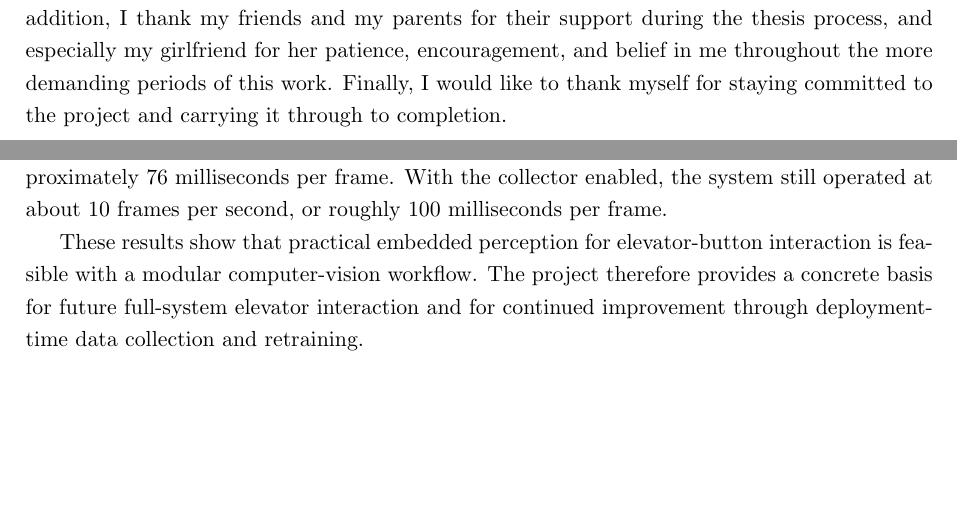
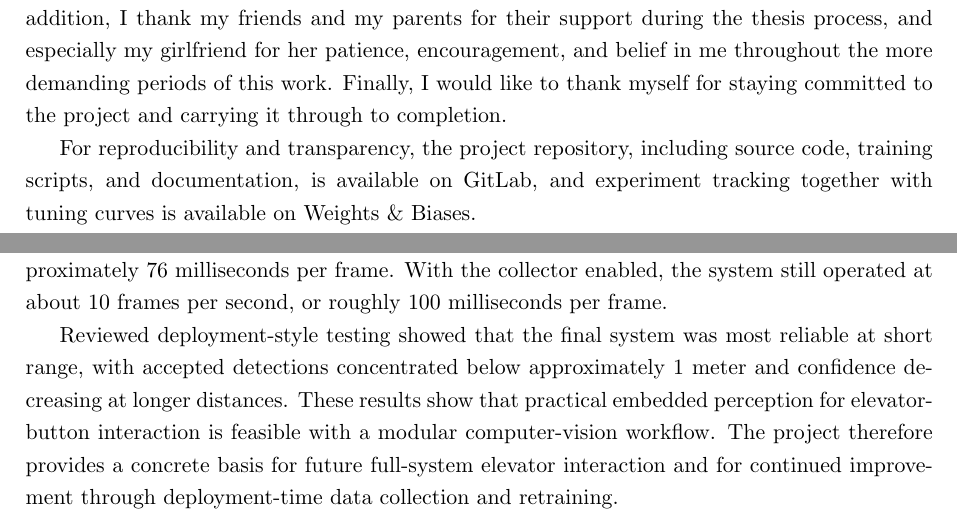
Before and after one commit to Petrovski-Pavel/ThesisReport, a LaTeX thesis (Project_Report_LaTeX/main.tex, which reads Project_Report_LaTeX/content/preface.tex, Project_Report_LaTeX/content/summary.tex): two parts of pages 2 and 4 of 68 before the commit and two parts of pages 2 and 4 of 72 after it, joined at a grey line, cut so that both start at the same text, the shorter picture padded with empty space. Compiled offline with pdfLaTeX.

Commit message:
Final polish was made adding list of figures and tables.

```diff
--- a/Project_Report_LaTeX/content/preface.tex
+++ b/Project_Report_LaTeX/content/preface.tex
@@ -25,3 +25,9 @@ especially my girlfriend for her patience, encouragement, and belief in me
 throughout the more demanding periods of this work. Finally, I would like to
 thank myself for staying committed to the project and carrying it through to
 completion.
+
+For reproducibility and transparency, the project repository, including source
+code, training scripts, and documentation, is available on
+\href{https://gitlab.com/han-automotive-research/carebots/master_thesis_carebot_2025}{GitLab},
+and experiment tracking together with tuning curves is available on
+\href{https://wandb.ai/pavelpetrovski333-han-university-of-applied-sciences/projects}{Weights \& Biases}.
--- a/Project_Report_LaTeX/content/summary.tex
+++ b/Project_Report_LaTeX/content/summary.tex
@@ -24,8 +24,10 @@ second, corresponding to approximately 76 milliseconds per frame. With the
 collector enabled, the system still operated at about 10 frames per second, or
 roughly 100 milliseconds per frame.
 
-These results show that practical embedded perception for elevator-button
-interaction is feasible with a modular computer-vision workflow. The project
-therefore provides a concrete basis for future full-system elevator interaction
-and for continued improvement through deployment-time data collection and
-retraining.
+Reviewed deployment-style testing showed that the final system was most
+reliable at short range, with accepted detections concentrated below
+approximately 1 meter and confidence decreasing at longer distances. These
+results show that practical embedded perception for elevator-button interaction
+is feasible with a modular computer-vision workflow. The project therefore
+provides a concrete basis for future full-system elevator interaction and for
+continued improvement through deployment-time data collection and retraining.
```
Also changed, not shown: Project_Report_LaTeX/appendices/appendix_adc_replay_experiments.tex (+2 -2 lines), Project_Report_LaTeX/appendices/appendix_ros2_pipeline.tex (+2 -2 lines), Project_Report_LaTeX/content/ch3_methodology.tex (+2 -2 lines), Project_Report_LaTeX/content/ch4_results.tex (+3 -3 lines), Project_Report_LaTeX/content/ch5_discussion.tex (+2 -2 lines), Project_Report_LaTeX/content/ch6_conclusions.tex (+1 -1 lines), Project_Report_LaTeX/main.tex (+6 -0 lines), Project_Report_LaTeX/content/summary.tex (2 more changed lines), 1 other file.
